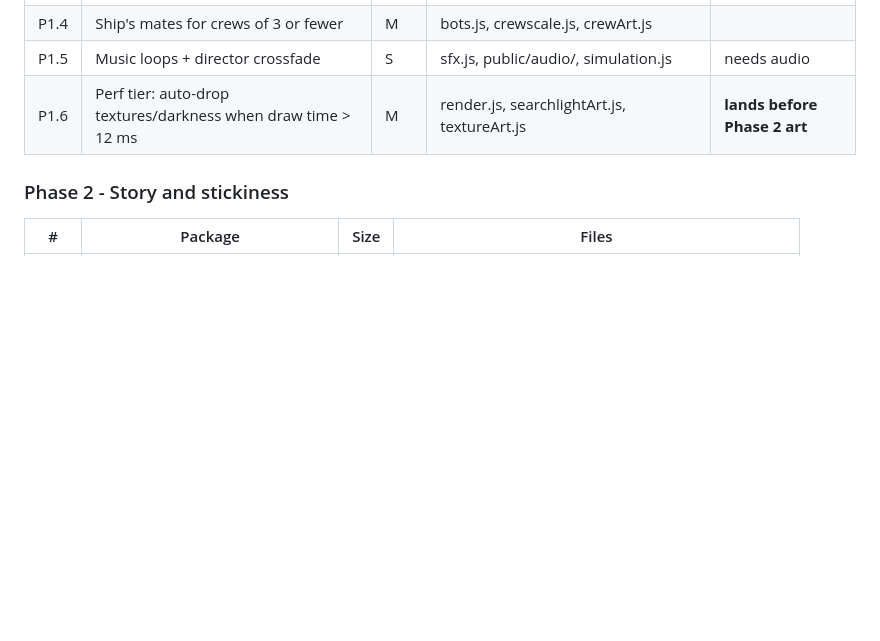
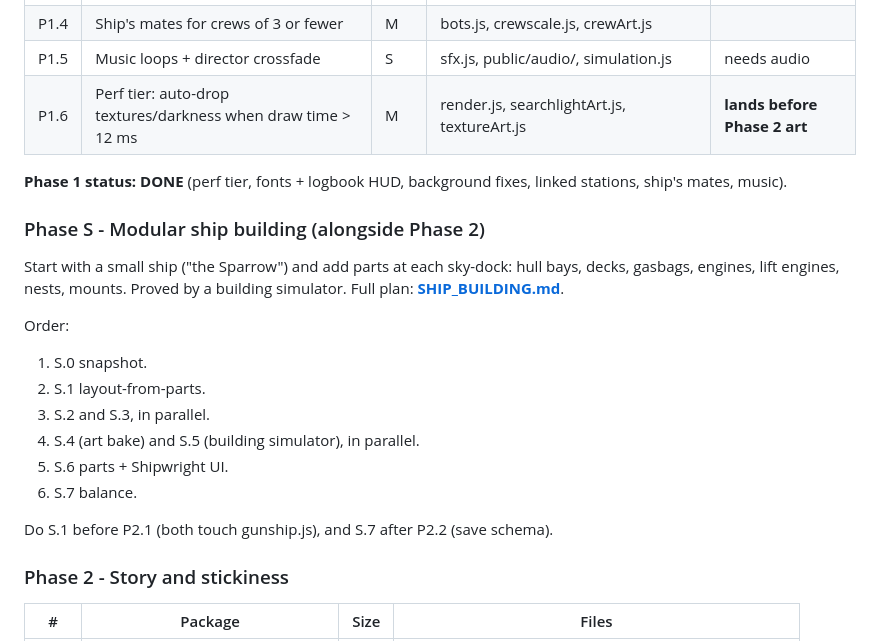
Before and after one commit to NUTELLA-DAD/QR-PHONE-GAME, a Markdown page: NEXT_LEVEL.md, the part around the change. Rendered like a GitHub page; blank space fills up the shorter version.

Commit message:
Plan: Phase S modular ship building + building simulator (SHIP_BUILDING.md, planned with Fable)
Co-Authored-By: Claude Opus 5.5 <noreply@anthropic.com>

```diff
--- a/NEXT_LEVEL.md
+++ b/NEXT_LEVEL.md
@@ -190,6 +190,22 @@ S is about half a day of agent work, M is 1-2 days and L is 3 days or more. Para
 | P1.5 | Music loops + director crossfade | S | sfx.js, public/audio/, simulation.js | needs audio |
 | P1.6 | Perf tier: auto-drop textures/darkness when draw time > 12 ms | M | render.js, searchlightArt.js, textureArt.js | **lands before Phase 2 art** |
 
+**Phase 1 status: DONE** (perf tier, fonts + logbook HUD, background fixes, linked stations, ship's mates, music).
+
+### Phase S - Modular ship building (alongside Phase 2)
+Start with a small ship ("the Sparrow") and add parts at each sky-dock: hull bays, decks, gasbags, engines, lift engines, nests, mounts.
+Proved by a building simulator. Full plan: **[SHIP_BUILDING.md](SHIP_BUILDING.md)**.
+
+Order:
+1. S.0 snapshot.
+2. S.1 layout-from-parts.
+3. S.2 and S.3, in parallel.
+4. S.4 (art bake) and S.5 (building simulator), in parallel.
+5. S.6 parts + Shipwright UI.
+6. S.7 balance.
+
+Do S.1 before P2.1 (both touch gunship.js), and S.7 after P2.2 (save schema).
+
 ### Phase 2 - Story and stickiness
 
 | # | Package | Size | Files |
```
Also changed, not shown: SHIP_BUILDING.md (added, +226 -0 lines).
